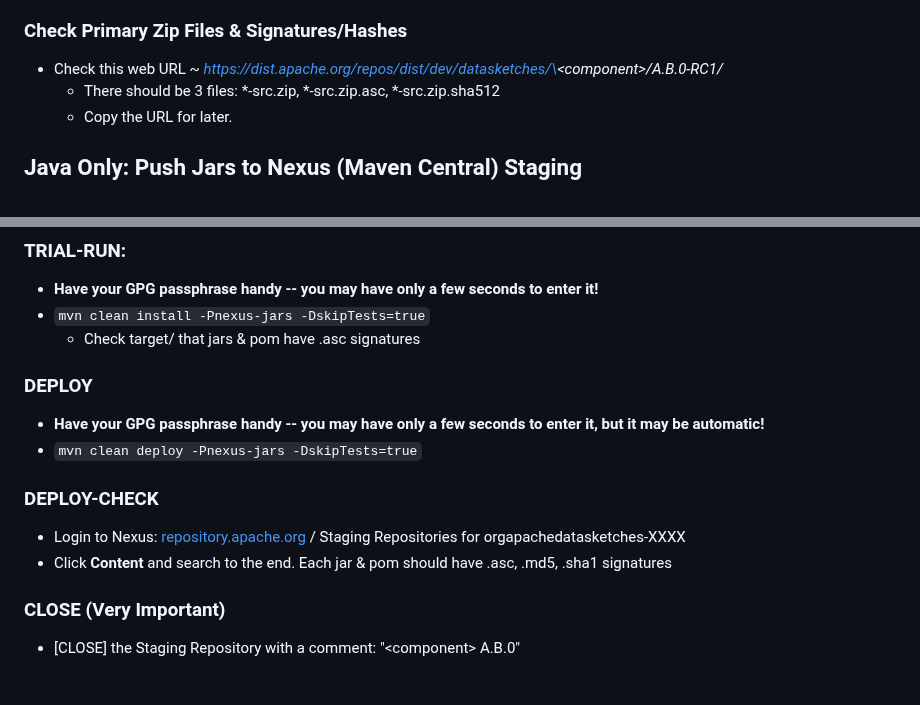
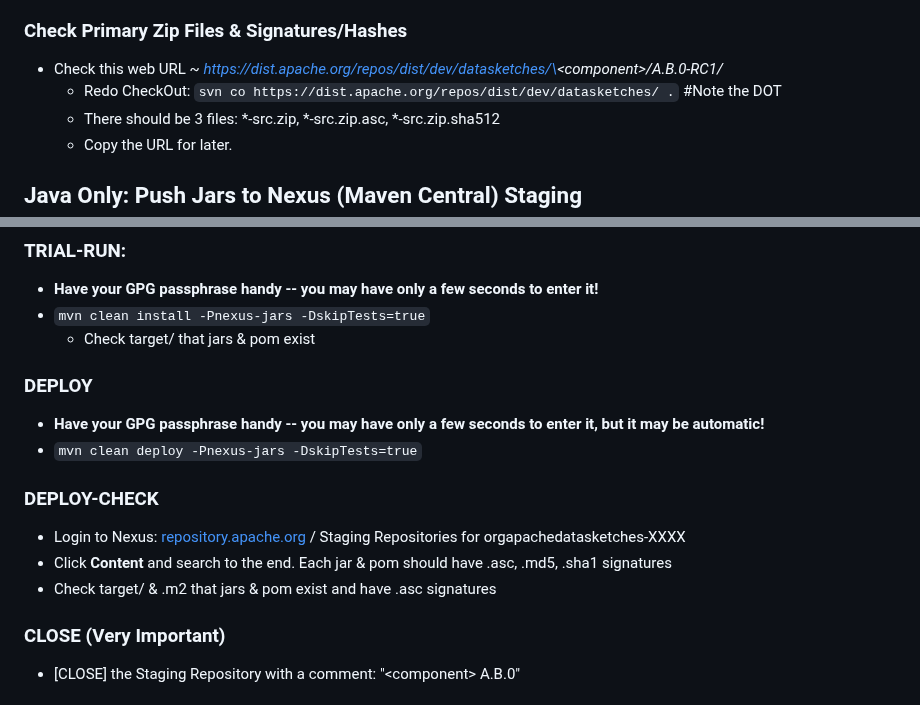
Before and after one commit to apache/datasketches-website, a Markdown page: docs/Community/ReleaseProcessForJavaComponents.md, 2 parts joined by grey strips. GitHub-like rendering.

Commit message:
Update instructions.

```diff
--- a/docs/Community/ReleaseProcessForJavaComponents.md
+++ b/docs/Community/ReleaseProcessForJavaComponents.md
@@ -170,6 +170,7 @@ Also specifies line separator characters for text files.
 
 ### Check Primary Zip Files & Signatures/Hashes
 * Check this web URL ~ *https://dist.apache.org/repos/dist/dev/datasketches/\<component\>/A.B.0-RC1/*
+    * Redo CheckOut: `svn co https://dist.apache.org/repos/dist/dev/datasketches/ .`      #Note the DOT
     * There should be 3 files: \*-src.zip, \*-src.zip.asc, \*-src.zip.sha512
     * Copy the URL for later.
 
@@ -188,7 +189,7 @@ Also specifies line separator characters for text files.
 ### TRIAL-RUN:
 * **Have your GPG passphrase handy -- you may have only a few seconds to enter it!**
 * `mvn clean install -Pnexus-jars -DskipTests=true`
-    * Check target/ that jars & pom have .asc signatures
+    * Check target/ that jars & pom exist
 
 ### DEPLOY
 * **Have your GPG passphrase handy -- you may have only a few seconds to enter it, but it may be automatic!**
@@ -197,6 +198,7 @@ Also specifies line separator characters for text files.
 ### DEPLOY-CHECK
 * Login to Nexus: [repository.apache.org](https://repository.apache.org/) / Staging Repositories for orgapachedatasketches-XXXX
 * Click __Content__ and search to the end.  Each jar & pom should have .asc, .md5, .sha1 signatures
+* Check target/ & .m2 that jars & pom exist and have .asc signatures
 
 ### CLOSE (Very Important)
 * [CLOSE] the Staging Repository with a comment: "\<component\> A.B.0"
```
